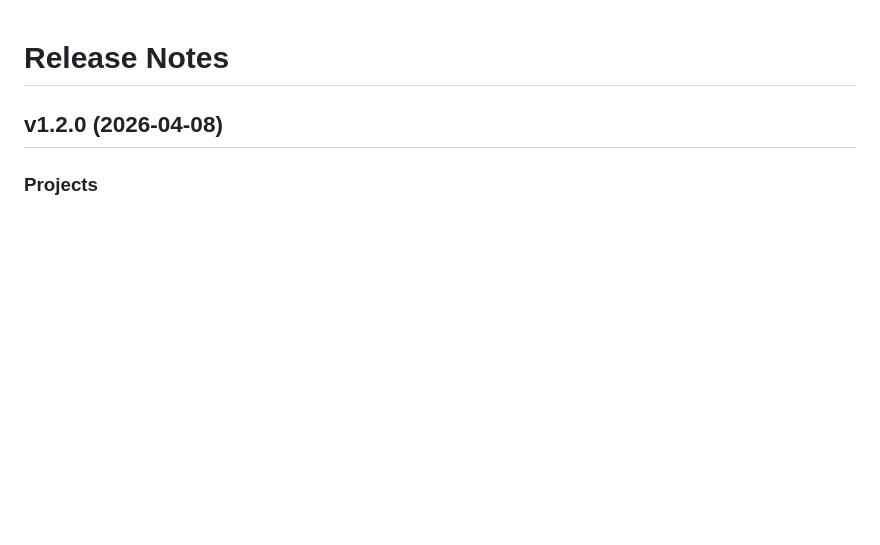
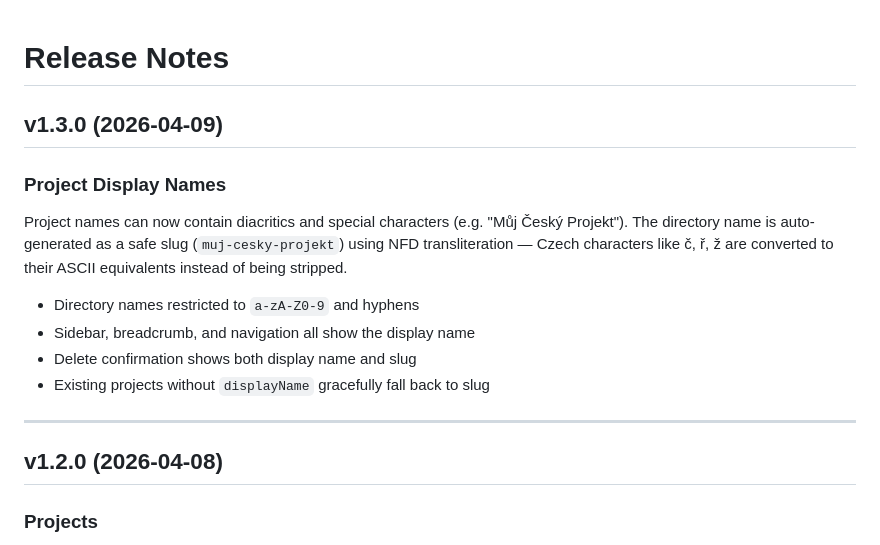
Before and after one commit to jiridudekusy/no-realtimeapi-poc, a Markdown page: CHANGELOG.md, the part around the change. Drawn GitHub-style; blank space fills up the shorter version.

Commit message:
docs: v1.3.0 release notes
Co-Authored-By: Claude Opus 4.6 (1M context) <noreply@anthropic.com>

```diff
--- a/CHANGELOG.md
+++ b/CHANGELOG.md
@@ -1,4 +1,17 @@
 # Release Notes
+
+## v1.3.0 (2026-04-09)
+
+### Project Display Names
+
+Project names can now contain diacritics and special characters (e.g. "Můj Český Projekt"). The directory name is auto-generated as a safe slug (`muj-cesky-projekt`) using NFD transliteration — Czech characters like č, ř, ž are converted to their ASCII equivalents instead of being stripped.
+
+- Directory names restricted to `a-zA-Z0-9` and hyphens
+- Sidebar, breadcrumb, and navigation all show the display name
+- Delete confirmation shows both display name and slug
+- Existing projects without `displayName` gracefully fall back to slug
+
+---
 
 ## v1.2.0 (2026-04-08)
 
```
